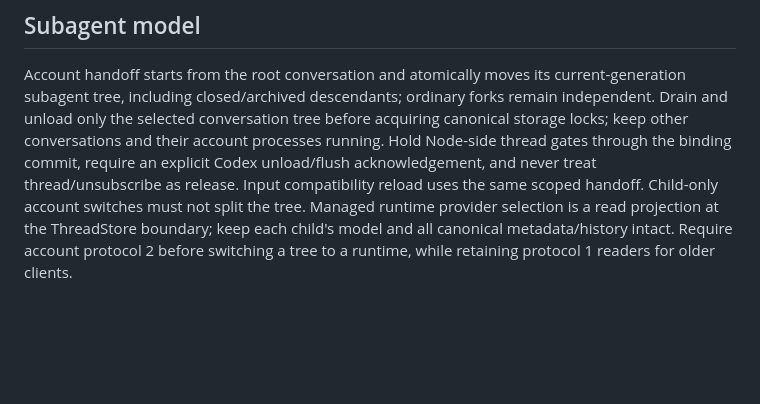
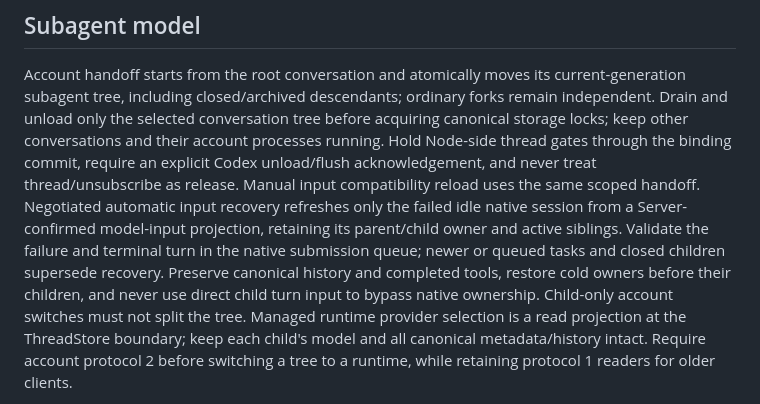
Before and after one commit to ssine/mira, a Markdown page: AGENTS.md, the part around the change. Rendered like a GitHub page; blank space fills up the shorter version.

Commit message:
Document native ownership guarantees for automatic input recovery

```diff
--- a/AGENTS.md
+++ b/AGENTS.md
@@ -196,7 +196,13 @@ Account handoff starts from the root conversation and atomically moves its curre
 subagent tree, including closed/archived descendants; ordinary forks remain independent. Drain and unload only the selected conversation tree before acquiring canonical storage locks;
 keep other conversations and their account processes running. Hold Node-side thread gates through
 the binding commit, require an explicit Codex unload/flush acknowledgement, and never treat
-thread/unsubscribe as release. Input compatibility reload uses the same scoped handoff. Child-only account switches must not split
+thread/unsubscribe as release. Manual input compatibility reload uses the same scoped handoff.
+Negotiated automatic input recovery refreshes only the failed idle native session from a
+Server-confirmed model-input projection, retaining its parent/child owner and active siblings.
+Validate the failure and terminal turn in the native submission queue; newer or queued tasks and
+closed children supersede recovery. Preserve canonical history and completed tools, restore cold
+owners before their children, and never use direct child turn input to bypass native ownership.
+Child-only account switches must not split
 the tree. Managed runtime provider selection is a read projection at the ThreadStore boundary;
 keep each child's model and all canonical metadata/history intact. Require account protocol 2
 before switching a tree to a runtime, while retaining protocol 1 readers for older clients.
```
